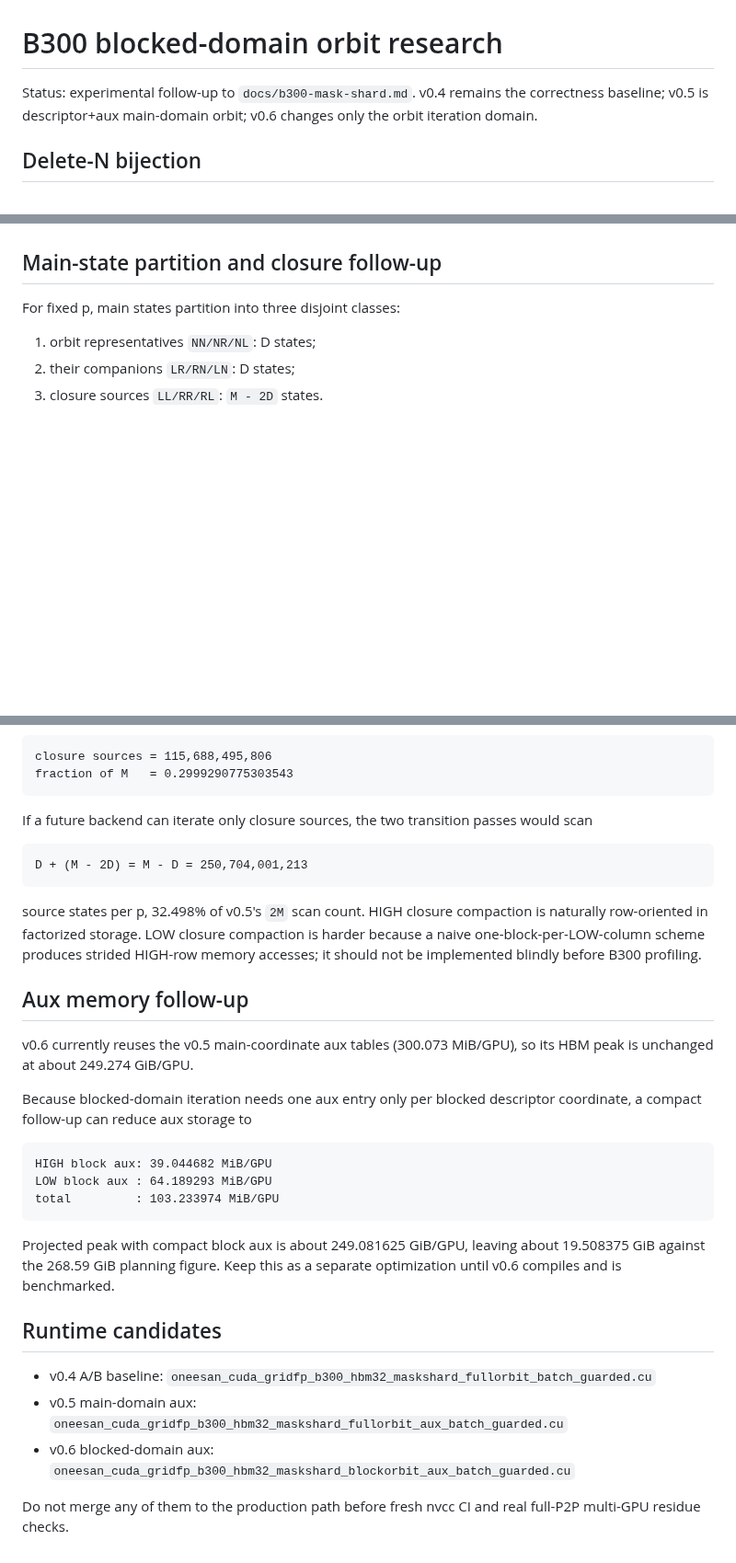
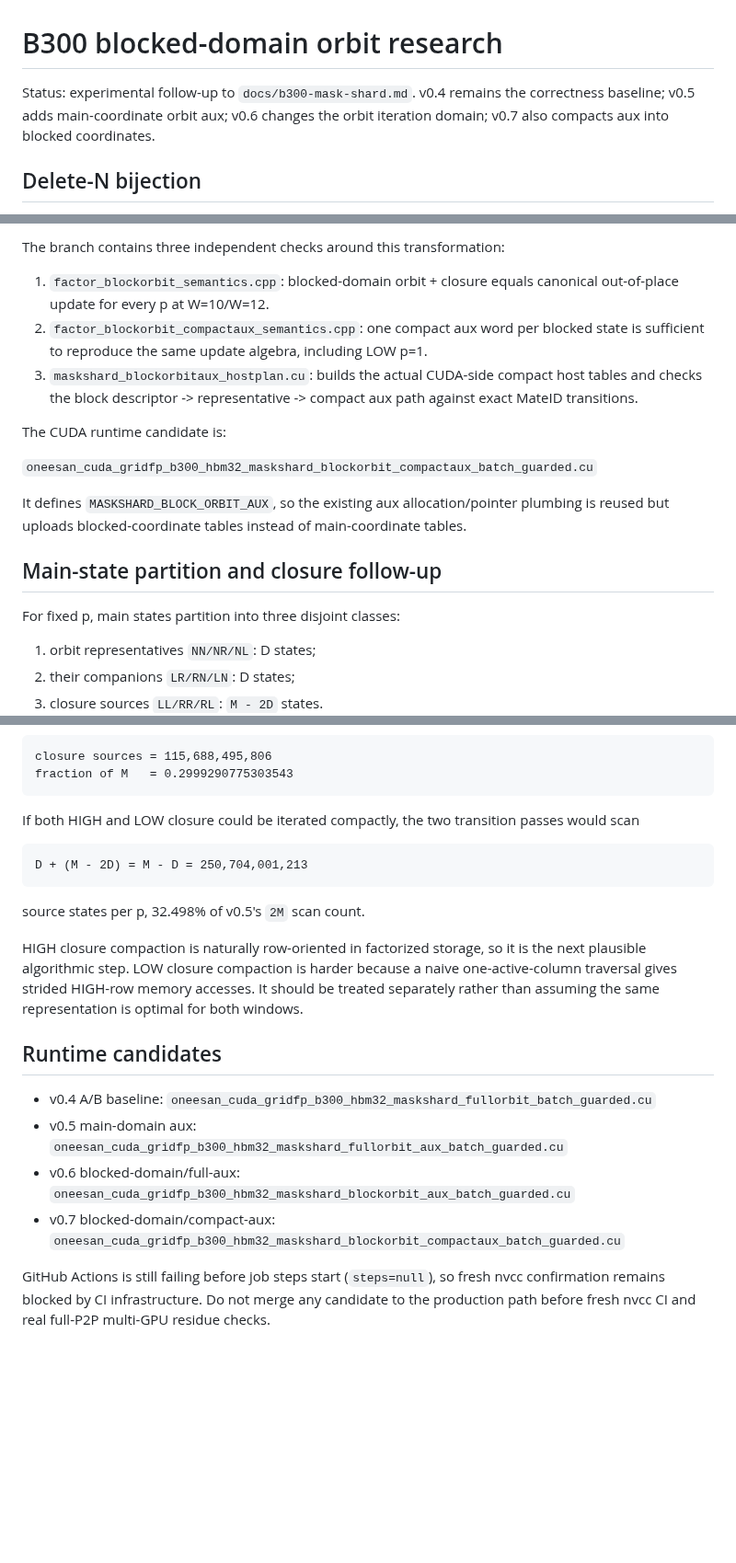
Before and after one commit to Kicky1618/oneesan-gpu, a Markdown page: docs/b300-blockorbit.md, 3 parts joined by grey strips. Shown at 92% size. Drawn GitHub-style; blank space fills up the shorter version.

````diff
--- a/docs/b300-blockorbit.md
+++ b/docs/b300-blockorbit.md
@@ -1,6 +1,6 @@
 # B300 blocked-domain orbit research
 
-Status: experimental follow-up to `docs/b300-mask-shard.md`. v0.4 remains the correctness baseline; v0.5 is descriptor+aux main-domain orbit; v0.6 changes only the orbit iteration domain.
+Status: experimental follow-up to `docs/b300-mask-shard.md`. v0.4 remains the correctness baseline; v0.5 adds main-coordinate orbit aux; v0.6 changes the orbit iteration domain; v0.7 also compacts aux into blocked coordinates.
 
 ## Delete-N bijection
 
@@ -69,3 +111,14 @@ Thus v0.6 removes about 32.50% of total orbit+closure source-thread iterations,
+The branch contains three independent checks around this transformation:
+
+1. `factor_blockorbit_semantics.cpp`: blocked-domain orbit + closure equals canonical out-of-place update for every p at W=10/W=12.
+2. `factor_blockorbit_compactaux_semantics.cpp`: one compact aux word per blocked state is sufficient to reproduce the same update algebra, including LOW p=1.
+3. `maskshard_blockorbitaux_hostplan.cu`: builds the actual CUDA-side compact host tables and checks the block descriptor -> representative -> compact aux path against exact MateID transitions.
+
+The CUDA runtime candidate is:
+
+`oneesan_cuda_gridfp_b300_hbm32_maskshard_blockorbit_compactaux_batch_guarded.cu`
+
+It defines `MASKSHARD_BLOCK_ORBIT_AUX`, so the existing aux allocation/pointer plumbing is reused but uploads blocked-coordinate tables instead of main-coordinate tables.
 
 ## Main-state partition and closure follow-up
 
@@ -82,32 +135,21 @@ closure sources = 115,688,495,806
 fraction of M   = 0.2999290775303543
 ```
 
-If a future backend can iterate only closure sources, the two transition passes would scan
+If both HIGH and LOW closure could be iterated compactly, the two transition passes would scan
 
 ```
 D + (M - 2D) = M - D = 250,704,001,213
 ```
 
-source states per p, 32.498% of v0.5's `2M` scan count. HIGH closure compaction is naturally row-oriented in factorized storage. LOW closure compaction is harder because a naive one-block-per-LOW-column scheme produces strided HIGH-row memory accesses; it should not be implemented blindly before B300 profiling.
+source states per p, 32.498% of v0.5's `2M` scan count.
 
-## Aux memory follow-up
-
-v0.6 currently reuses the v0.5 main-coordinate aux tables (300.073 MiB/GPU), so its HBM peak is unchanged at about 249.274 GiB/GPU.
-
-Because blocked-domain iteration needs one aux entry only per blocked descriptor coordinate, a compact follow-up can reduce aux storage to
-
-```
-HIGH block aux: 39.044682 MiB/GPU
-LOW block aux : 64.189293 MiB/GPU
-total         : 103.233974 MiB/GPU
-```
-
-Projected peak with compact block aux is about 249.081625 GiB/GPU, leaving about 19.508375 GiB against the 268.59 GiB planning figure. Keep this as a separate optimization until v0.6 compiles and is benchmarked.
+HIGH closure compaction is naturally row-oriented in factorized storage, so it is the next plausible algorithmic step. LOW closure compaction is harder because a naive one-active-column traversal gives strided HIGH-row memory accesses. It should be treated separately rather than assuming the same representation is optimal for both windows.
 
 ## Runtime candidates
 
 - v0.4 A/B baseline: `oneesan_cuda_gridfp_b300_hbm32_maskshard_fullorbit_batch_guarded.cu`
 - v0.5 main-domain aux: `oneesan_cuda_gridfp_b300_hbm32_maskshard_fullorbit_aux_batch_guarded.cu`
-- v0.6 blocked-domain aux: `oneesan_cuda_gridfp_b300_hbm32_maskshard_blockorbit_aux_batch_guarded.cu`
+- v0.6 blocked-domain/full-aux: `oneesan_cuda_gridfp_b300_hbm32_maskshard_blockorbit_aux_batch_guarded.cu`
+- v0.7 blocked-domain/compact-aux: `oneesan_cuda_gridfp_b300_hbm32_maskshard_blockorbit_compactaux_batch_guarded.cu`
 
-Do not merge any of them to the production path before fresh nvcc CI and real full-P2P multi-GPU residue checks.
+GitHub Actions is still failing before job steps start (`steps=null`), so fresh nvcc confirmation remains blocked by CI infrastructure. Do not merge any candidate to the production path before fresh nvcc CI and real full-P2P multi-GPU residue checks.
````
Also changed, not shown: other parts of docs/b300-blockorbit.md (+47 -5 lines).
